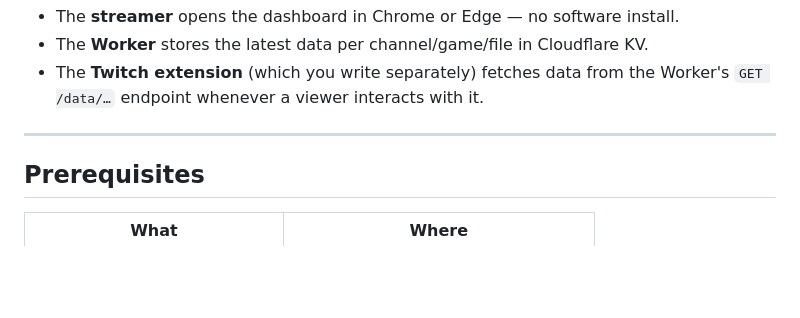
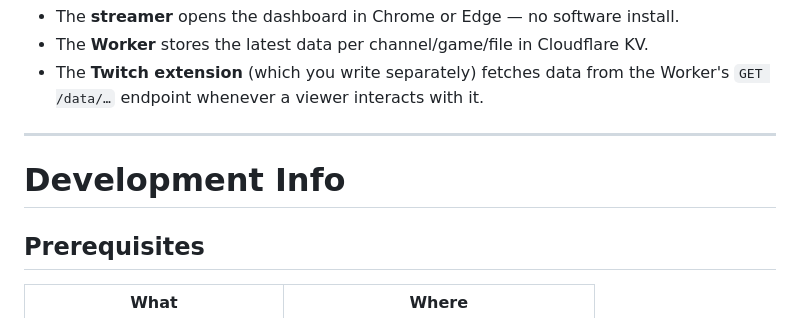
Before and after one commit to KalaniEhuKai/twitch-local-game-data-bridge, a Markdown page: README.md, the part around the change. Rendered like a GitHub page; blank space fills up the shorter version.

```diff
--- a/README.md
+++ b/README.md
@@ -23,6 +23,8 @@ File System Access API
   Worker's `GET /data/…` endpoint whenever a viewer interacts with it.
 
 ---
+
+# Development Info
 
 ## Prerequisites
 
```
